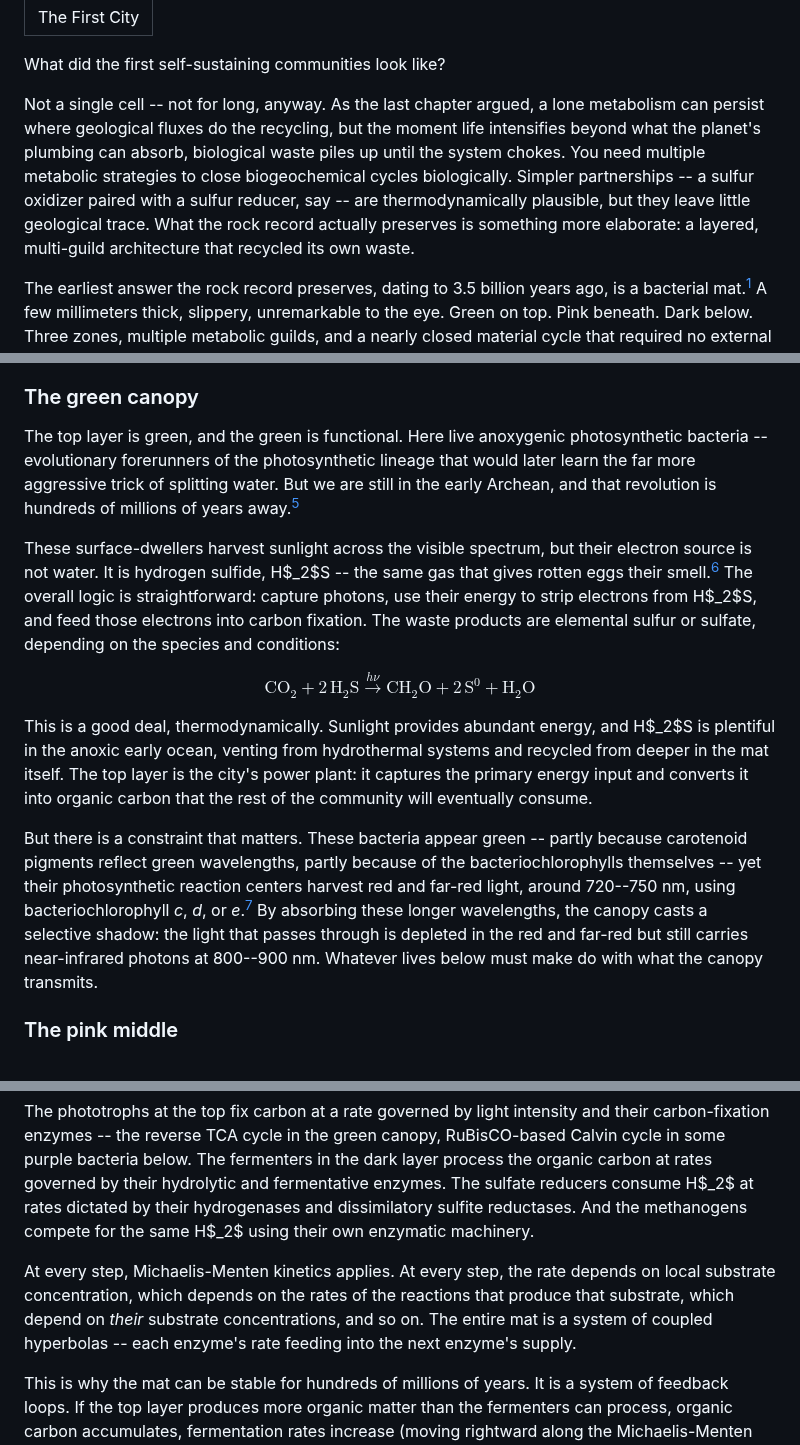
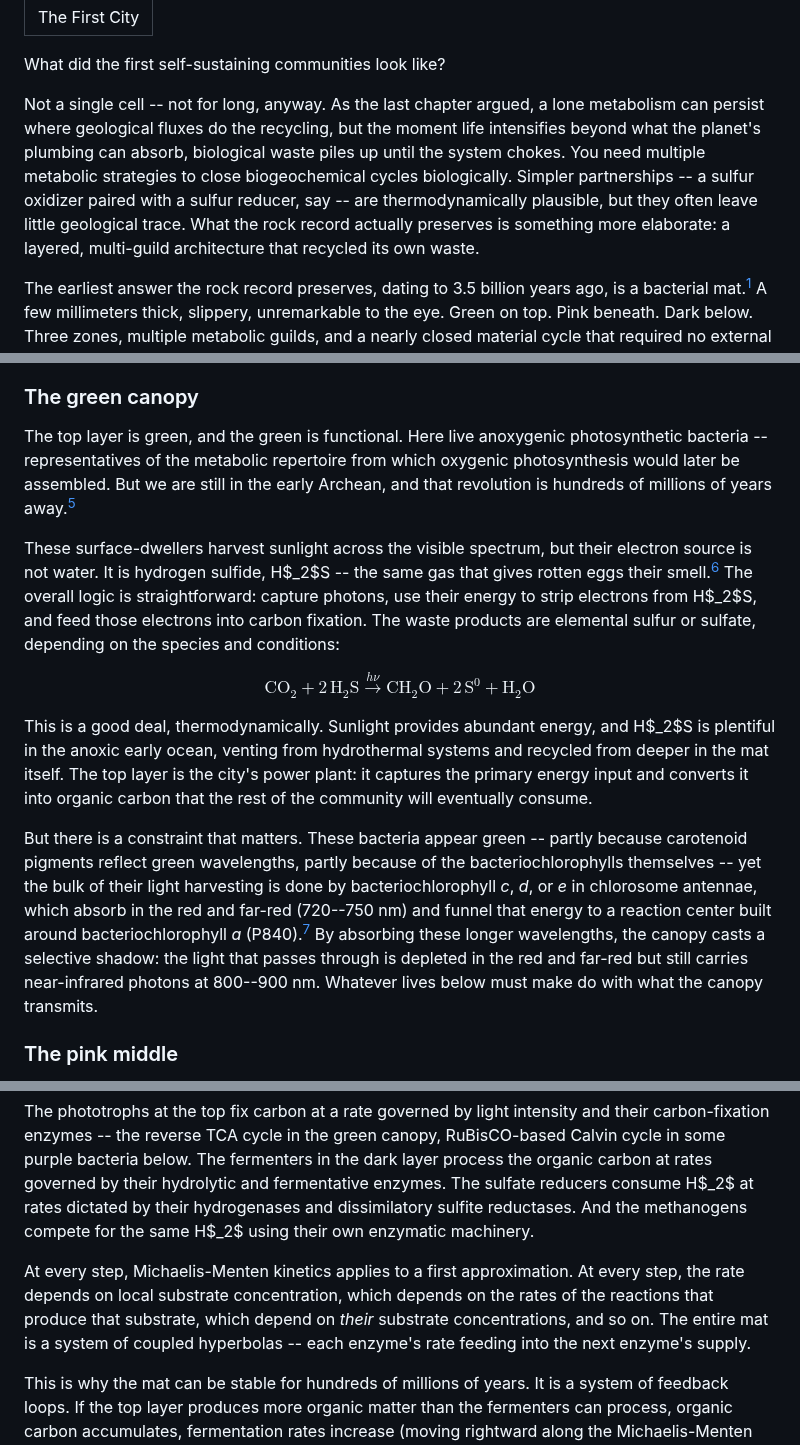
Before and after one commit to pycckuu/the-book, a Markdown page: chapters/04-the-first-city.md, 3 parts joined by grey strips. Rendered like a GitHub page.

Commit message:
Fix BChl antenna/RC distinction, soften lineage and M-M claims
- BChl c/d/e are chlorosome antenna pigments, not reaction center;
  RC special pair is BChl a (P840). Rewrite line 33 + footnote.
- Replace linear "forerunners" language with assembly framing.
- Hedge "leave little geological trace" with "often".
- Qualify Michaelis-Menten universality with "to a first approximation".

```diff
--- a/chapters/04-the-first-city.md
+++ b/chapters/04-the-first-city.md
@@ -4,7 +4,7 @@ title: "The First City"
 
 What did the first self-sustaining communities look like?
 
-Not a single cell -- not for long, anyway. As the last chapter argued, a lone metabolism can persist where geological fluxes do the recycling, but the moment life intensifies beyond what the planet's plumbing can absorb, biological waste piles up until the system chokes. You need multiple metabolic strategies to close biogeochemical cycles biologically. Simpler partnerships -- a sulfur oxidizer paired with a sulfur reducer, say -- are thermodynamically plausible, but they leave little geological trace. What the rock record actually preserves is something more elaborate: a layered, multi-guild architecture that recycled its own waste.
+Not a single cell -- not for long, anyway. As the last chapter argued, a lone metabolism can persist where geological fluxes do the recycling, but the moment life intensifies beyond what the planet's plumbing can absorb, biological waste piles up until the system chokes. You need multiple metabolic strategies to close biogeochemical cycles biologically. Simpler partnerships -- a sulfur oxidizer paired with a sulfur reducer, say -- are thermodynamically plausible, but they often leave little geological trace. What the rock record actually preserves is something more elaborate: a layered, multi-guild architecture that recycled its own waste.
 
 The earliest answer the rock record preserves, dating to 3.5 billion years ago, is a bacterial mat.[^oldest_stromatolites] A few millimeters thick, slippery, unremarkable to the eye. Green on top. Pink beneath. Dark below. Three zones, multiple metabolic guilds, and a nearly closed material cycle that required no external input beyond sunlight and seawater.
 
@@ -20,7 +20,7 @@ The analogy to a city is more than decorative. A city works because different ne
 
 ### The green canopy
 
-The top layer is green, and the green is functional. Here live anoxygenic photosynthetic bacteria -- evolutionary forerunners of the photosynthetic lineage that would later learn the far more aggressive trick of splitting water. But we are still in the early Archean, and that revolution is hundreds of millions of years away.[^anoxygenic_evolution]
+The top layer is green, and the green is functional. Here live anoxygenic photosynthetic bacteria -- representatives of the metabolic repertoire from which oxygenic photosynthesis would later be assembled. But we are still in the early Archean, and that revolution is hundreds of millions of years away.[^anoxygenic_evolution]
 
 These surface-dwellers harvest sunlight across the visible spectrum, but their electron source is not water. It is hydrogen sulfide, H$_2$S -- the same gas that gives rotten eggs their smell.[^h2s_phototrophs] The overall logic is straightforward: capture photons, use their energy to strip electrons from H$_2$S, and feed those electrons into carbon fixation. The waste products are elemental sulfur or sulfate, depending on the species and conditions:
 
@@ -30,7 +30,7 @@ $$
 
 This is a good deal, thermodynamically. Sunlight provides abundant energy, and H$_2$S is plentiful in the anoxic early ocean, venting from hydrothermal systems and recycled from deeper in the mat itself. The top layer is the city's power plant: it captures the primary energy input and converts it into organic carbon that the rest of the community will eventually consume.
 
-But there is a constraint that matters. These bacteria appear green -- partly because carotenoid pigments reflect green wavelengths, partly because of the bacteriochlorophylls themselves -- yet their photosynthetic reaction centers harvest red and far-red light, around 720--750 nm, using bacteriochlorophyll *c*, *d*, or *e*.[^bchl_green] By absorbing these longer wavelengths, the canopy casts a selective shadow: the light that passes through is depleted in the red and far-red but still carries near-infrared photons at 800--900 nm. Whatever lives below must make do with what the canopy transmits.
+But there is a constraint that matters. These bacteria appear green -- partly because carotenoid pigments reflect green wavelengths, partly because of the bacteriochlorophylls themselves -- yet the bulk of their light harvesting is done by bacteriochlorophyll *c*, *d*, or *e* in chlorosome antennae, which absorb in the red and far-red (720--750 nm) and funnel that energy to a reaction center built around bacteriochlorophyll *a* (P840).[^bchl_green] By absorbing these longer wavelengths, the canopy casts a selective shadow: the light that passes through is depleted in the red and far-red but still carries near-infrared photons at 800--900 nm. Whatever lives below must make do with what the canopy transmits.
 
 ### The pink middle
 
@@ -142,7 +142,7 @@ Now we can put the pieces together. The bacterial mat is not just a community of
 
 The phototrophs at the top fix carbon at a rate governed by light intensity and their carbon-fixation enzymes -- the reverse TCA cycle in the green canopy, RuBisCO-based Calvin cycle in some purple bacteria below. The fermenters in the dark layer process the organic carbon at rates governed by their hydrolytic and fermentative enzymes. The sulfate reducers consume H$_2$ at rates dictated by their hydrogenases and dissimilatory sulfite reductases. And the methanogens compete for the same H$_2$ using their own enzymatic machinery.
 
-At every step, Michaelis-Menten kinetics applies. At every step, the rate depends on local substrate concentration, which depends on the rates of the reactions that produce that substrate, which depend on *their* substrate concentrations, and so on. The entire mat is a system of coupled hyperbolas -- each enzyme's rate feeding into the next enzyme's supply.
+At every step, Michaelis-Menten kinetics applies to a first approximation. At every step, the rate depends on local substrate concentration, which depends on the rates of the reactions that produce that substrate, which depend on *their* substrate concentrations, and so on. The entire mat is a system of coupled hyperbolas -- each enzyme's rate feeding into the next enzyme's supply.
 
 This is why the mat can be stable for hundreds of millions of years. It is a system of feedback loops. If the top layer produces more organic matter than the fermenters can process, organic carbon accumulates, fermentation rates increase (moving rightward along the Michaelis-Menten curve), and the excess is eventually consumed. If sulfate becomes scarce, sulfate reduction slows, H$_2$ accumulates, and methanogens gain an advantage. The system self-regulates -- not through any central control, but through the thermodynamics and kinetics of coupled chemical reactions.
 
```
Also changed, not shown: other parts of chapters/04-the-first-city.md (+1 -1 lines).
